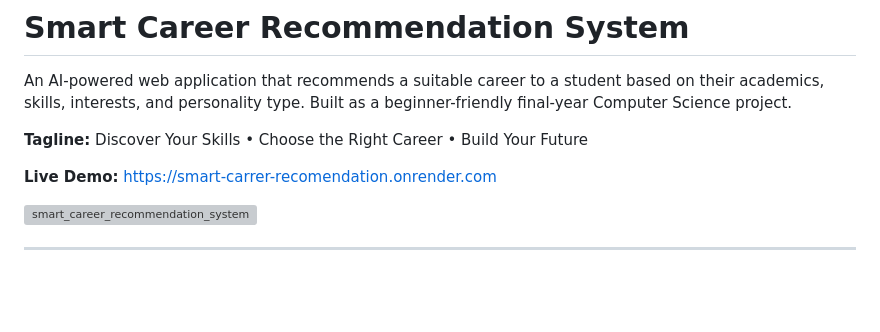
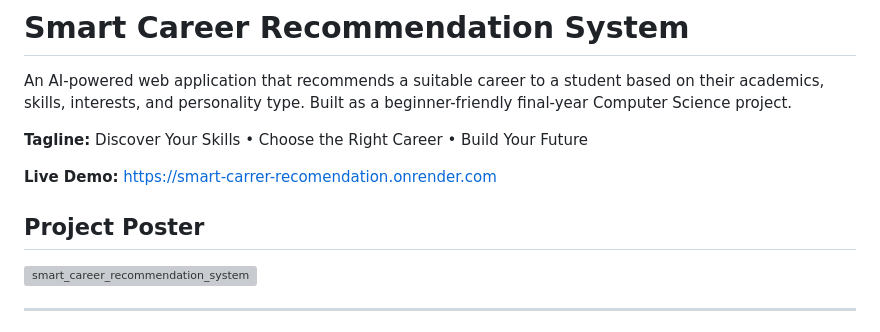
Before and after one commit to sanjanadhiman12/smart-carrer-recomendation, a Markdown page: README.md, the part around the change. GitHub-like rendering; blank space fills up the shorter version; grey boxes are pictures that could not be loaded.

```diff
--- a/README.md
+++ b/README.md
@@ -7,6 +7,10 @@ type. Built as a beginner-friendly final-year Computer Science project.
 **Tagline:** Discover Your Skills • Choose the Right Career • Build Your Future
 
 **Live Demo:** https://smart-carrer-recomendation.onrender.com
+
+
+
+## Project Poster
 
 <img width="1024" height="1536" alt="smart_career_recommendation_system" src="https://github.com/user-attachments/assets/22f19b32-3d2c-4117-8518-9a7340538bf0" />
 
```
